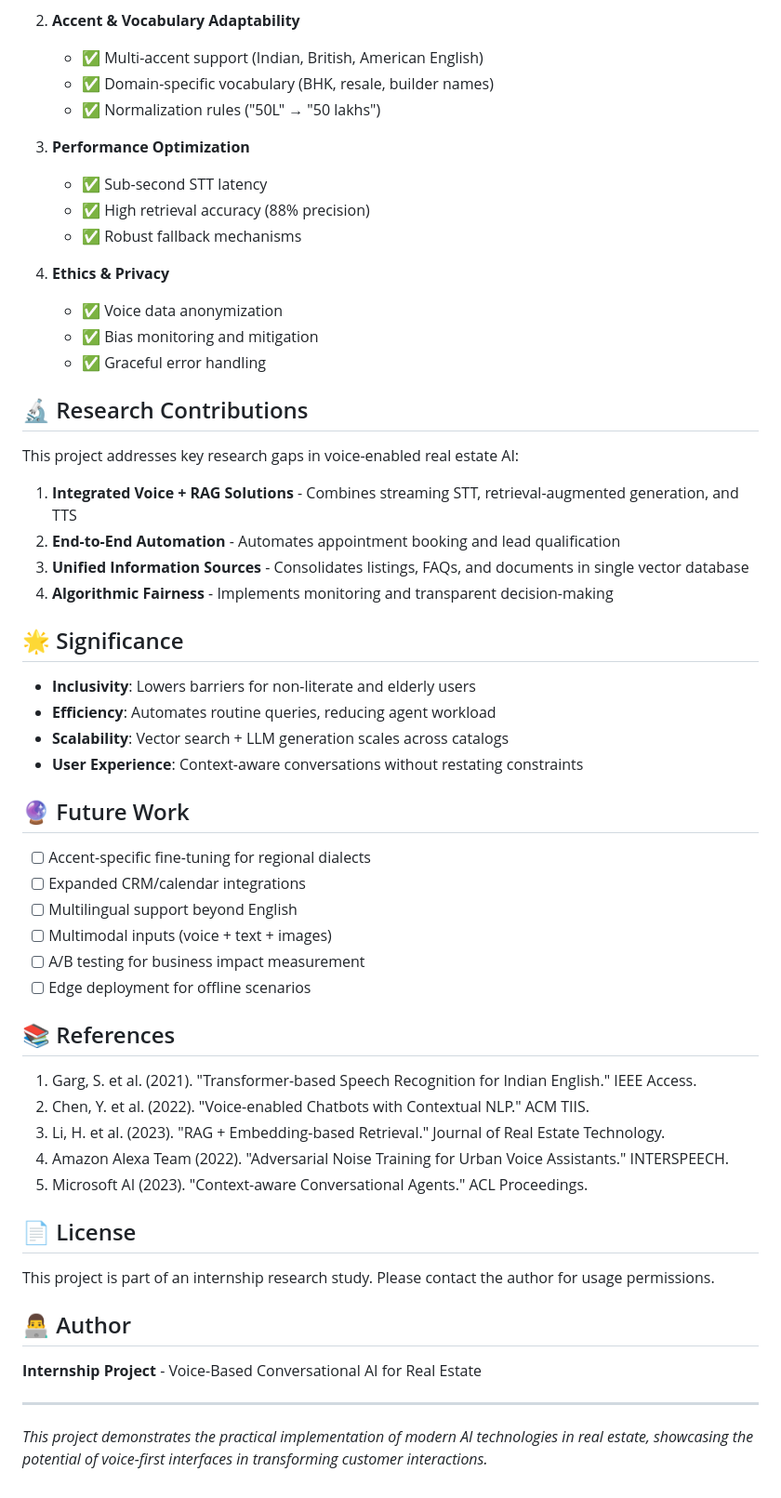
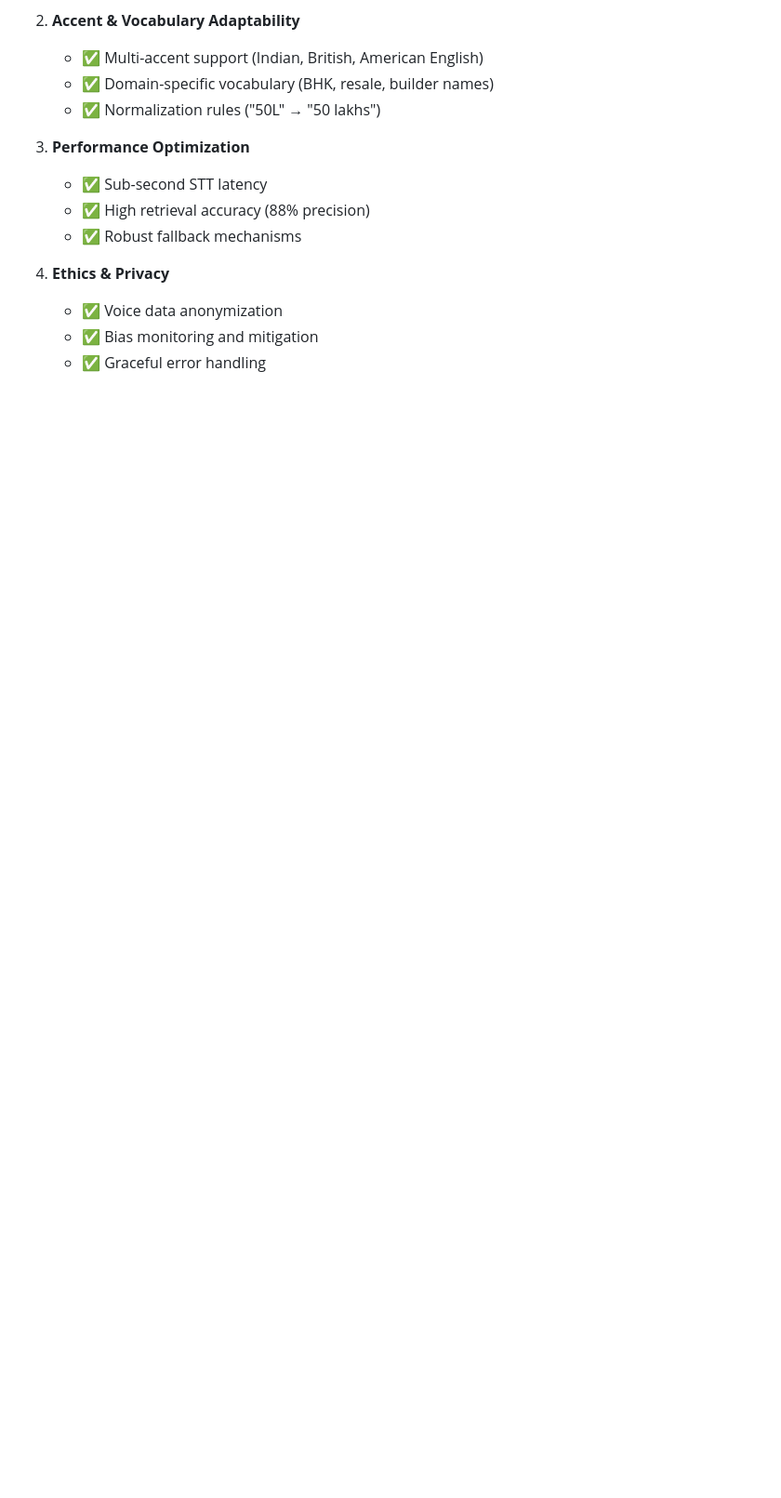
Before and after one commit to nikittank/RealEstate-VoiceAI, a Markdown page: README.md, the part around one of its changes. Shown at 93% size. Rendered like a GitHub page; blank space fills up the shorter version.

Commit message:
Remove research and author sections from README
Removed sections on research contributions, significance, future work, references, license, and author details from the README.

```diff
--- a/README.md
+++ b/README.md
@@ -181,48 +185,3 @@ generation_model: "gemini-2.5-flash"
    - ✅ Voice data anonymization
    - ✅ Bias monitoring and mitigation
    - ✅ Graceful error handling
-
-## 🔬 Research Contributions
-
-This project addresses key research gaps in voice-enabled real estate AI:
-
-1. **Integrated Voice + RAG Solutions** - Combines streaming STT, retrieval-augmented generation, and TTS
-2. **End-to-End Automation** - Automates appointment booking and lead qualification
-3. **Unified Information Sources** - Consolidates listings, FAQs, and documents in single vector database
-4. **Algorithmic Fairness** - Implements monitoring and transparent decision-making
-
-## 🌟 Significance
-
-- **Inclusivity**: Lowers barriers for non-literate and elderly users
-- **Efficiency**: Automates routine queries, reducing agent workload
-- **Scalability**: Vector search + LLM generation scales across catalogs
-- **User Experience**: Context-aware conversations without restating constraints
-
-## 🔮 Future Work
-
-- [ ] Accent-specific fine-tuning for regional dialects
-- [ ] Expanded CRM/calendar integrations
-- [ ] Multilingual support beyond English
-- [ ] Multimodal inputs (voice + text + images)
-- [ ] A/B testing for business impact measurement
-- [ ] Edge deployment for offline scenarios
-
-## 📚 References
-
-1. Garg, S. et al. (2021). "Transformer-based Speech Recognition for Indian English." IEEE Access.
-2. Chen, Y. et al. (2022). "Voice-enabled Chatbots with Contextual NLP." ACM TIIS.
-3. Li, H. et al. (2023). "RAG + Embedding-based Retrieval." Journal of Real Estate Technology.
-4. Amazon Alexa Team (2022). "Adversarial Noise Training for Urban Voice Assistants." INTERSPEECH.
-5. Microsoft AI (2023). "Context-aware Conversational Agents." ACL Proceedings.
-
-## 📄 License
-
-This project is part of an internship research study. Please contact the author for usage permissions.
-
-## 👨‍💻 Author
-
-**Internship Project** - Voice-Based Conversational AI for Real Estate
-
----
-
-*This project demonstrates the practical implementation of modern AI technologies in real estate, showcasing the potential of voice-first interfaces in transforming customer interactions.*
```
Also changed, not shown: other parts of README.md (+4 -0 lines).
